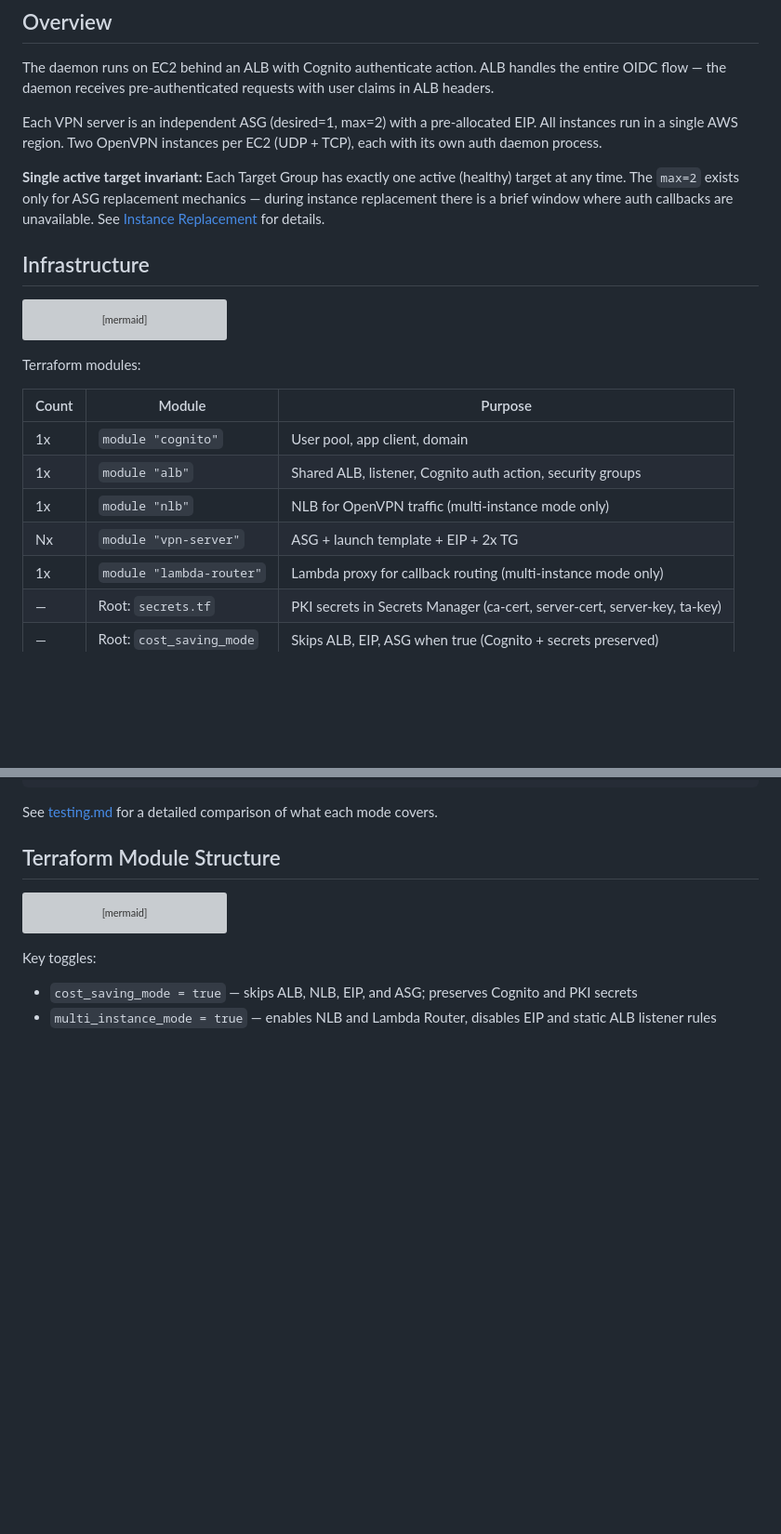
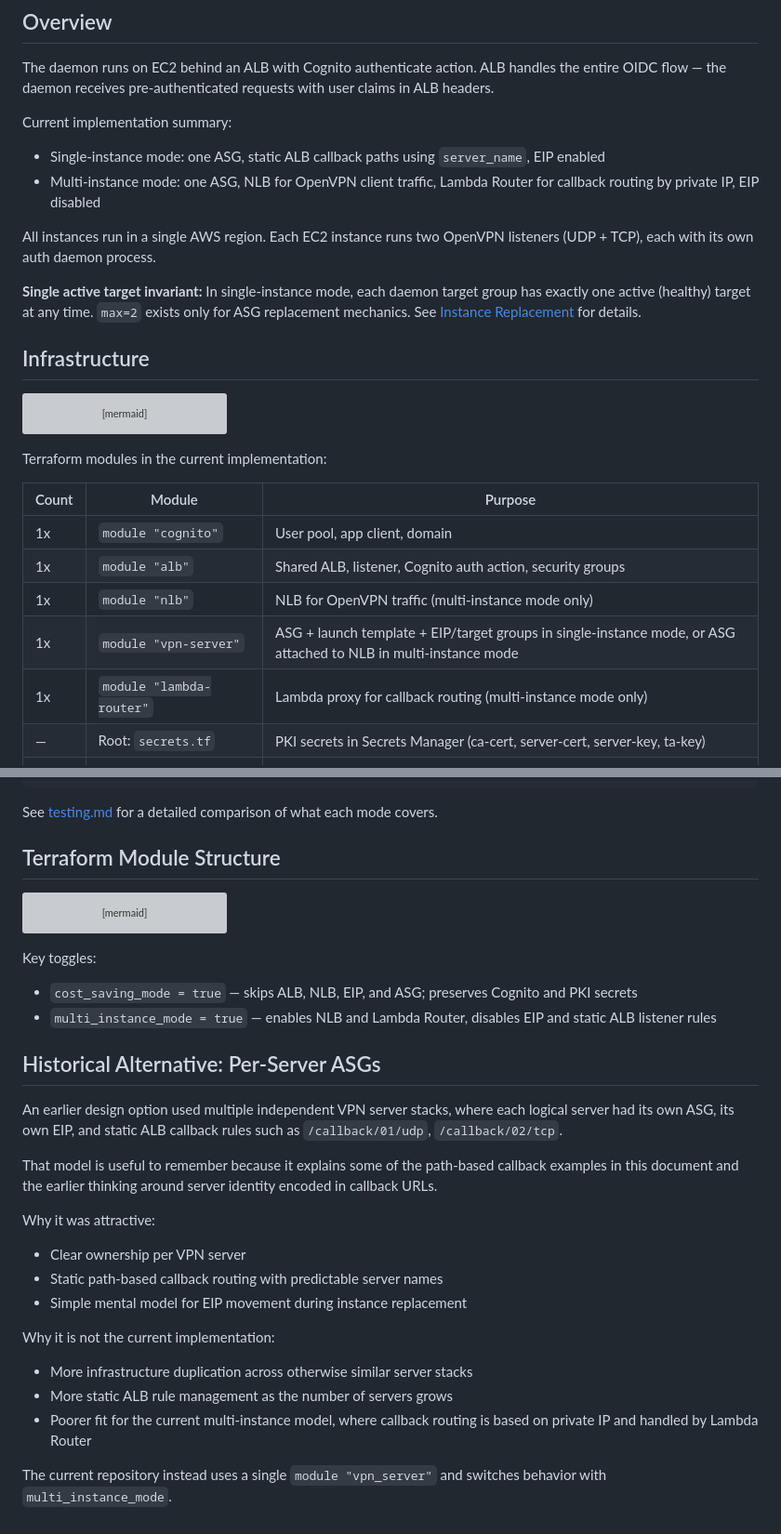
Before and after one commit to luk-kop/openvpn-auth-aws, a Markdown page: docs/architecture-design.md, 2 parts joined by grey strips. Shown at 93% size. GitHub-like rendering; blank space fills up the shorter version; grey boxes are pictures that could not be loaded.

Commit message:
docs: updated docs

````diff
--- a/docs/architecture-design.md
+++ b/docs/architecture-design.md
@@ -4,9 +4,14 @@
 
 The daemon runs on EC2 behind an ALB with Cognito authenticate action. ALB handles the entire OIDC flow — the daemon receives pre-authenticated requests with user claims in ALB headers.
 
-Each VPN server is an independent ASG (desired=1, max=2) with a pre-allocated EIP. All instances run in a single AWS region. Two OpenVPN instances per EC2 (UDP + TCP), each with its own auth daemon process.
+Current implementation summary:
 
-**Single active target invariant:** Each Target Group has exactly one active (healthy) target at any time. The `max=2` exists only for ASG replacement mechanics — during instance replacement there is a brief window where auth callbacks are unavailable. See [Instance Replacement](#instance-replacement) for details.
+- Single-instance mode: one ASG, static ALB callback paths using `server_name`, EIP enabled
+- Multi-instance mode: one ASG, NLB for OpenVPN client traffic, Lambda Router for callback routing by private IP, EIP disabled
+
+All instances run in a single AWS region. Each EC2 instance runs two OpenVPN listeners (UDP + TCP), each with its own auth daemon process.
+
+**Single active target invariant:** In single-instance mode, each daemon target group has exactly one active (healthy) target at any time. `max=2` exists only for ASG replacement mechanics. See [Instance Replacement](#instance-replacement) for details.
 
 ## Infrastructure
 
@@ -50,14 +55,14 @@ graph TD
     style Rule4 fill:#2c3e50,stroke:#1a252f,color:#ecf0f1
 ```
 
-Terraform modules:
+Terraform modules in the current implementation:
 
 | Count | Module | Purpose |
 |-------|--------|---------|
 | 1x | `module "cognito"` | User pool, app client, domain |
 | 1x | `module "alb"` | Shared ALB, listener, Cognito auth action, security groups |
 | 1x | `module "nlb"` | NLB for OpenVPN traffic (multi-instance mode only) |
-| Nx | `module "vpn-server"` | ASG + launch template + EIP + 2x TG |
+| 1x | `module "vpn-server"` | ASG + launch template + EIP/target groups in single-instance mode, or ASG attached to NLB in multi-instance mode |
 | 1x | `module "lambda-router"` | Lambda proxy for callback routing (multi-instance mode only) |
 | — | Root: `secrets.tf` | PKI secrets in Secrets Manager (ca-cert, server-cert, server-key, ta-key) |
 | — | Root: `cost_saving_mode` | Skips ALB, EIP, ASG when true (Cognito + secrets preserved) |
@@ -624,3 +629,22 @@ graph TD
 Key toggles:
 - `cost_saving_mode = true` — skips ALB, NLB, EIP, and ASG; preserves Cognito and PKI secrets
 - `multi_instance_mode = true` — enables NLB and Lambda Router, disables EIP and static ALB listener rules
+## Historical Alternative: Per-Server ASGs
+
+An earlier design option used multiple independent VPN server stacks, where each logical server had its own ASG, its own EIP, and static ALB callback rules such as `/callback/01/udp`, `/callback/02/tcp`.
+
+That model is useful to remember because it explains some of the path-based callback examples in this document and the earlier thinking around server identity encoded in callback URLs.
+
+Why it was attractive:
+
+- Clear ownership per VPN server
+- Static path-based callback routing with predictable server names
+- Simple mental model for EIP movement during instance replacement
+
+Why it is not the current implementation:
+
+- More infrastructure duplication across otherwise similar server stacks
+- More static ALB rule management as the number of servers grows
+- Poorer fit for the current multi-instance model, where callback routing is based on private IP and handled by Lambda Router
+
+The current repository instead uses a single `module "vpn_server"` and switches behavior with `multi_instance_mode`.
````
